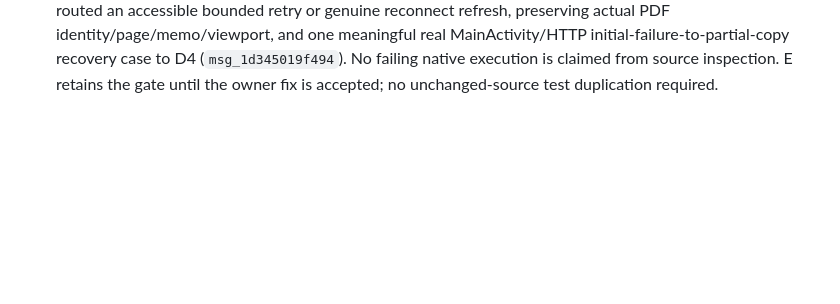
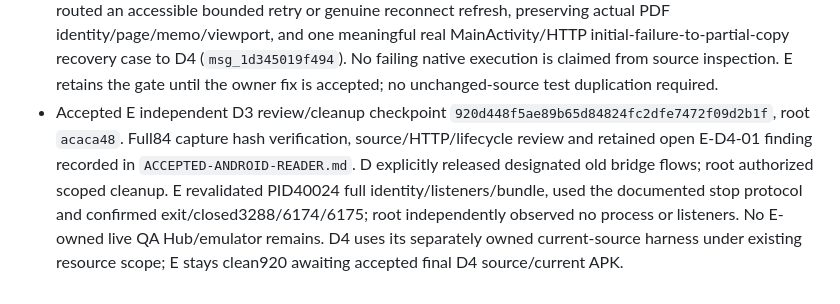
Before and after one commit to iwantgobackhome/fractal, a Markdown page: docs/implementation/orchestration.md, the part around the change. Rendered like a GitHub page; blank space fills up the shorter version.

Commit message:
Accept independent reader review and verified bridge cleanup

```diff
--- a/docs/implementation/orchestration.md
+++ b/docs/implementation/orchestration.md
@@ -162,3 +162,4 @@ Report actual Galaxy Tab/S Pen verification as outstanding until tested on physi
 - Expected D3 task/dispatch succeeded. Verified clean idle exact terminal and supplied accepted shutdown correction as D HEAD `56da0ca`. Reused for D4 news/topics/discovery/related: task `task_fa4332665f59`, dispatch `ctx_6a14aff14d8e`. Receipt again could not observe the turn; exact idle screen proved a pasted task, so one Enter submitted it. No duplicate agent launched. D retains5554 and E retains Hub40024; source-rich final Android screenshots/current APK and scoped cleanup remain required.
 - Supplied accepted D3/current root source to E's verified clean844 pause via merge HEAD `bf0786a0d3eab20dd428a27e5fec2a38ed076749`. Same E final dispatch reviews concrete remaining Android risks, including initially uncached transient text-layout recovery on reconnect; cached-offline evidence does not establish that case. Final settlement requires accepted D4 source/artifacts. Root continues coordination/review, not parallel Android production edits.
 - E confirmed an accepted-source P2 gap: `PdfPage` loads text only on `(source,index)` changes and discards the retryable result; remembered null geometry has no mounted-page reconnect/explicit retry path. Root routed an accessible bounded retry or genuine reconnect refresh, preserving actual PDF identity/page/memo/viewport, and one meaningful real MainActivity/HTTP initial-failure-to-partial-copy recovery case to D4 (`msg_1d345019f494`). No failing native execution is claimed from source inspection. E retains the gate until the owner fix is accepted; no unchanged-source test duplication required.
+- Accepted E independent D3 review/cleanup checkpoint `920d448f5ae89b65d84824fc2dfe7472f09d2b1f`, root `acaca48`. Full84 capture hash verification, source/HTTP/lifecycle review and retained open E-D4-01 finding recorded in `ACCEPTED-ANDROID-READER.md`. D explicitly released designated old bridge flows; root authorized scoped cleanup. E revalidated PID40024 full identity/listeners/bundle, used the documented stop protocol and confirmed exit/closed3288/6174/6175; root independently observed no process or listeners. No E-owned live QA Hub/emulator remains. D4 uses its separately owned current-source harness under existing resource scope; E stays clean920 awaiting accepted final D4 source/current APK.
```
